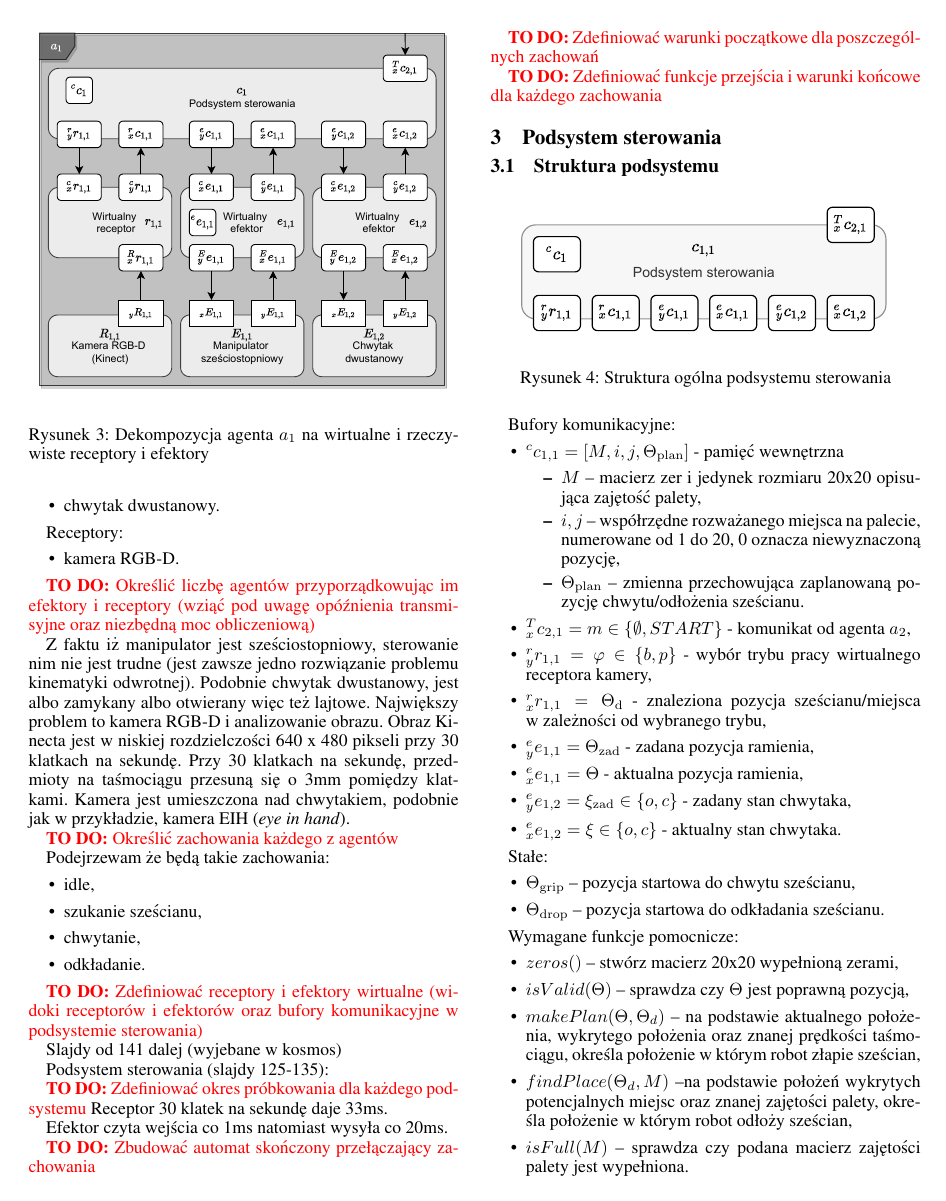
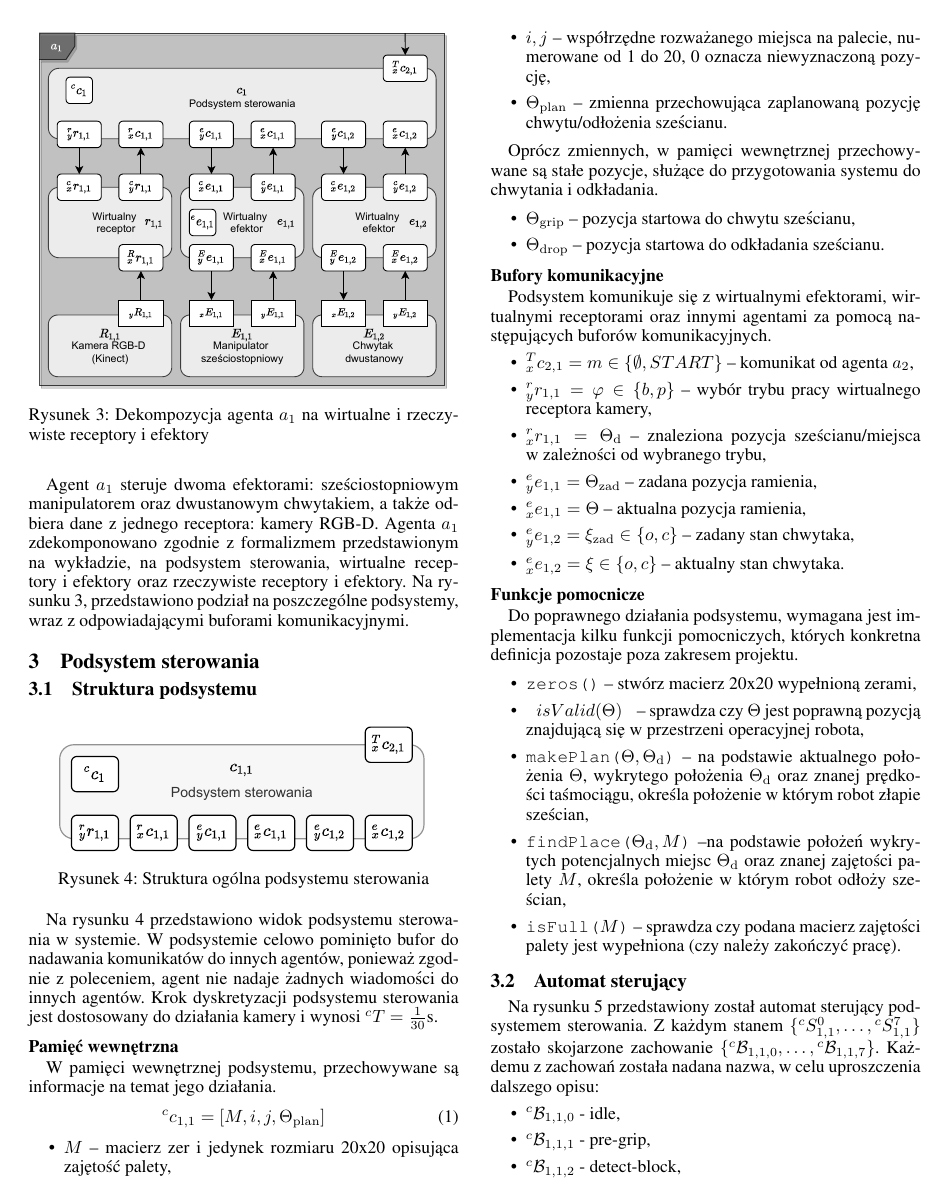
Before and after one commit to kubasikora/ISR-Projekt, a LaTeX document (SprawozdanieISR.tex, which reads tex/02-struktura-systemu.tex, tex/03-podsystem-sterowania.tex): page 2 of 9 before the commit and page 2 of 8 after it. Compiled offline with pdfLaTeX.

Commit message:
polished cs and some bs in section 02

```diff
--- a/SprawozdanieISR.tex
+++ b/SprawozdanieISR.tex
@@ -64,47 +60,3 @@ Efektory:
-    \item chwytak dwustanowy.
-\end{itemize}
-
-Receptory:
-\begin{itemize}
-    \item kamera RGB-D.
-\end{itemize}
-
-\todo{Określić liczbę agentów przyporządkowując im efektory i
-receptory (wziąć pod uwagę opóźnienia transmisyjne oraz
-niezbędną moc obliczeniową)}
-
-Z~faktu iż manipulator jest sześciostopniowy, sterowanie nim nie jest trudne (jest zawsze jedno rozwiązanie problemu kinematyki odwrotnej). Podobnie chwytak dwustanowy, jest albo zamykany albo otwierany więc też lajtowe. Największy problem to kamera RGB-D i analizowanie obrazu. Obraz Kinecta jest w niskiej rozdzielczości 640 x 480 pikseli przy 30 klatkach na sekundę. Przy 30 klatkach na sekundę, przedmioty na taśmociągu przesuną się o 3mm pomiędzy klatkami. Kamera jest umieszczona nad chwytakiem, podobnie jak w~przykładzie, kamera EIH (\emph{eye in hand}).
-
-\todo{Określić zachowania każdego z agentów}
-
-Podejrzewam że będą takie zachowania:
-\begin{itemize}
-    \item idle,
-    \item szukanie sześcianu,
-    \item chwytanie,
-    \item odkładanie.
-\end{itemize}
-
-
-\todo{Zdefiniować receptory i efektory wirtualne (widoki receptorów
-i efektorów oraz bufory komunikacyjne w podsystemie sterowania)}
-
-Slajdy od 141 dalej (wyjebane w kosmos)
-
-Podsystem sterowania (slajdy 125-135):
-
-\todo{Zdefiniować okres próbkowania dla każdego podsystemu}
-Receptor 30 klatek na sekundę daje 33ms.
-
-Efektor czyta wejścia co 1ms natomiast wysyła co 20ms.
-
-\todo{Zbudować automat skończony przełączający zachowania}
-
-\todo{Zdefiniować warunki początkowe dla poszczególnych zachowań}
-
-\todo{Zdefiniować funkcje przejścia i warunki końcowe dla każdego
-zachowania}
-
 \section{Podsystem sterowania}
 \label{sec:cs}
 \input{tex/03-podsystem-sterowania.tex}
--- a/tex/02-struktura-systemu.tex
+++ b/tex/02-struktura-systemu.tex
@@ -19,8 +31,10 @@
 \end{figure}
 
-\begin{figure}
+\begin{figure}[t]
     \centering
     \includegraphics[width=\columnwidth]{figures/ISR-agent-decomposition.pdf}
+    \caption{Dekompozycja agenta $a_{1}$ na wirtualne i~rzeczywiste receptory i~efektory}
     \label{fig:dekompozycja-agent-1}
-    \caption{Dekompozycja agenta $a_{1}$ na wirtualne i~rzeczywiste receptory i~efektory}
 \end{figure}
+
+Agent $a_{1}$ steruje dwoma efektorami: sześciostopniowym manipulatorem oraz dwustanowym chwytakiem, a~także odbiera dane z~jednego receptora: kamery RGB-D. Agenta $a_{1}$ zdekomponowano zgodnie z~formalizmem przedstawionym na wykładzie, na podsystem sterowania, wirtualne receptory i~efektory oraz rzeczywiste receptory i~efektory. Na rysunku~\ref{fig:dekompozycja-agent-1}, przedstawiono podział na poszczególne podsystemy, wraz z~odpowiadającymi buforami komunikacyjnymi.
--- a/tex/03-podsystem-sterowania.tex
+++ b/tex/03-podsystem-sterowania.tex
@@ -1,45 +1,58 @@
 \subsection{Struktura podsystemu}
 \label{subsec:cs-struktura}
 
-\begin{figure}[H]
+\begin{figure}[ht]
     \centering
     \includegraphics[width=\columnwidth]{figures/ISR-cs-model.pdf}
+    \caption{Struktura ogólna podsystemu sterowania}
     \label{fig:model-cs}
-    \caption{Struktura ogólna podsystemu sterowania}
 \end{figure}
 
-Bufory komunikacyjne:
+Na rysunku~\ref{fig:model-cs} przedstawiono widok podsystemu sterowania w~systemie. W~podsystemie celowo pominięto bufor do nadawania komunikatów do innych agentów, ponieważ zgodnie z~poleceniem, agent nie nadaje żadnych wiadomości do innych agentów. Krok dyskretyzacji podsystemu sterowania jest dostosowany do działania kamery i~wynosi ${}^{c}T = \frac{1}{30}$s.
+
+\subsubsection{Pamięć wewnętrzna}
+W~pamięci wewnętrznej podsystemu, przechowywane są informacje na temat jego działania.
+\begin{equation}
+    {}^{c}c_{1,1} = [M, i, j, \Theta_{\mathrm{plan}}]
+\end{equation}
+
 \begin{itemize}
-    \item ${}^{c}c_{1,1} = [M, i, j, \Theta_{\mathrm{plan}}]$ - pamięć wewnętrzna \begin{itemize}
-        \item $M$ -- macierz zer i~jedynek rozmiaru 20x20 opisująca zajętość palety,
-        \item $i,j$ -- współrzędne rozważanego miejsca na palecie, numerowane od 1 do 20, 0 oznacza niewyznaczoną pozycję,
-        \item $\Theta_{\mathrm{plan}}$ -- zmienna przechowująca zaplanowaną pozycję chwytu/odłożenia sześcianu.
-    \end{itemize}
-
-    \item ${}^{T}_{x}c_{2,1} = m \in \{ \emptyset, START \}$ - komunikat od agenta $a_{2}$,
-
-    \item ${}^{r}_{y}r_{1,1} = \varphi \in \{b, p\}$ - wybór trybu pracy wirtualnego receptora kamery,
-    \item ${}^{r}_{x}r_{1,1} = \Theta_{\mathrm{d}}$ - znaleziona pozycja sześcianu/miejsca w~zależności od wybranego trybu,
-
-    \item ${}^{e}_{y}e_{1,1} = \Theta_{\mathrm{zad}}$ - zadana pozycja ramienia,
-    \item ${}^{e}_{x}e_{1,1} = \Theta$ - aktualna pozycja ramienia,
-
-    \item ${}^{e}_{y}e_{1,2} = \xi_{\mathrm{zad}} \in \{o, c\}$ - zadany stan chwytaka,
-    \item ${}^{e}_{x}e_{1,2} = \xi \in \{o, c\}$ - aktualny stan chwytaka.
+    \item $M$ -- macierz zer i~jedynek rozmiaru 20x20 opisująca zajętość palety,
+    \item $i,j$ -- współrzędne rozważanego miejsca na palecie, numerowane od 1 do 20, 0 oznacza niewyznaczoną pozycję,
+    \item $\Theta_{\mathrm{plan}}$ -- zmienna przechowująca zaplanowaną pozycję chwytu/odłożenia sześcianu.
 \end{itemize}
 
-Stałe:\begin{itemize}
+Oprócz zmiennych, w~pamięci wewnętrznej przechowywane są stałe pozycje, służące do przygotowania systemu do chwytania i~odkładania.
+
+\begin{itemize}
     \item $\Theta_{\mathrm{grip}}$ -- pozycja startowa do chwytu sześcianu,
     \item $\Theta_{\mathrm{drop}}$ -- pozycja startowa do odkładania sześcianu.
 \end{itemize}
 
-Wymagane funkcje pomocnicze:
+\subsubsection{Bufory komunikacyjne}
+Podsystem komunikuje się z~wirtualnymi efektorami, wirtualnymi receptorami oraz innymi agentami za pomocą następujących buforów komunikacyjnych.
 \begin{itemize}
-    \item $zeros()$ -- stwórz macierz 20x20 wypełnioną zerami,
-    \item $isValid(\Theta)$ -- sprawdza czy $\Theta$ jest poprawną pozycją,
-    \item $makePlan(\Theta, \Theta_{d})$ -- na podstawie aktualnego położenia, wykrytego położenia oraz znanej prędkości taśmociągu, określa położenie w~którym robot złapie sześcian,
-    \item $findPlace(\Theta_{d}, M)$ --na podstawie położeń wykrytych potencjalnych miejsc oraz znanej zajętości palety, określa położenie w~którym robot odłoży sześcian,
-    \item $isFull(M)$ -- sprawdza czy podana macierz zajętości palety jest wypełniona.
+    \item ${}^{T}_{x}c_{2,1} = m \in \{ \emptyset, START \}$ -- komunikat od agenta $a_{2}$,
+
+    \item ${}^{r}_{y}r_{1,1} = \varphi \in \{b, p\}$ -- wybór trybu pracy wirtualnego receptora kamery,
+    \item ${}^{r}_{x}r_{1,1} = \Theta_{\mathrm{d}}$ -- znaleziona pozycja sześcianu/miejsca w~zależności od wybranego trybu,
+
+    \item ${}^{e}_{y}e_{1,1} = \Theta_{\mathrm{zad}}$ -- zadana pozycja ramienia,
+    \item ${}^{e}_{x}e_{1,1} = \Theta$ -- aktualna pozycja ramienia,
+
+    \item ${}^{e}_{y}e_{1,2} = \xi_{\mathrm{zad}} \in \{o, c\}$ -- zadany stan chwytaka,
+    \item ${}^{e}_{x}e_{1,2} = \xi \in \{o, c\}$ -- aktualny stan chwytaka.
+\end{itemize}
+
+\subsubsection{Funkcje pomocnicze}
+Do poprawnego działania podsystemu, wymagana jest implementacja kilku funkcji pomocniczych, których konkretna definicja pozostaje poza zakresem projektu.
+
+\begin{itemize}
+    \item \texttt{zeros()} -- stwórz macierz 20x20 wypełnioną zerami,
+    \item \texttt{ $isValid(\Theta)$ } -- sprawdza czy $\Theta$ jest poprawną pozycją znajdującą się w~przestrzeni operacyjnej robota,
+    \item \texttt{makePlan($\Theta, \Theta_{\mathrm{d}}$)} -- na podstawie aktualnego położenia $\Theta$, wykrytego położenia $\Theta_{\mathrm{d}}$ oraz znanej prędkości taśmociągu, określa położenie w~którym robot złapie sześcian,
+    \item \texttt{findPlace($\Theta_{\mathrm{d}}, M$)} --na podstawie położeń wykrytych potencjalnych miejsc $\Theta_{\mathrm{d}}$ oraz znanej zajętości palety $M$, określa położenie w~którym robot odłoży sześcian,
+    \item \texttt{isFull($M$)} -- sprawdza czy podana macierz zajętości palety jest wypełniona (czy należy zakończyć pracę).
 \end{itemize}
 
 \subsection{Automat sterujący}
```
Also changed, not shown: SprawozdanieISR.tex (4 more changed lines), tex/02-struktura-systemu.tex (18 more changed lines), tex/03-podsystem-sterowania.tex (135 more changed lines).
